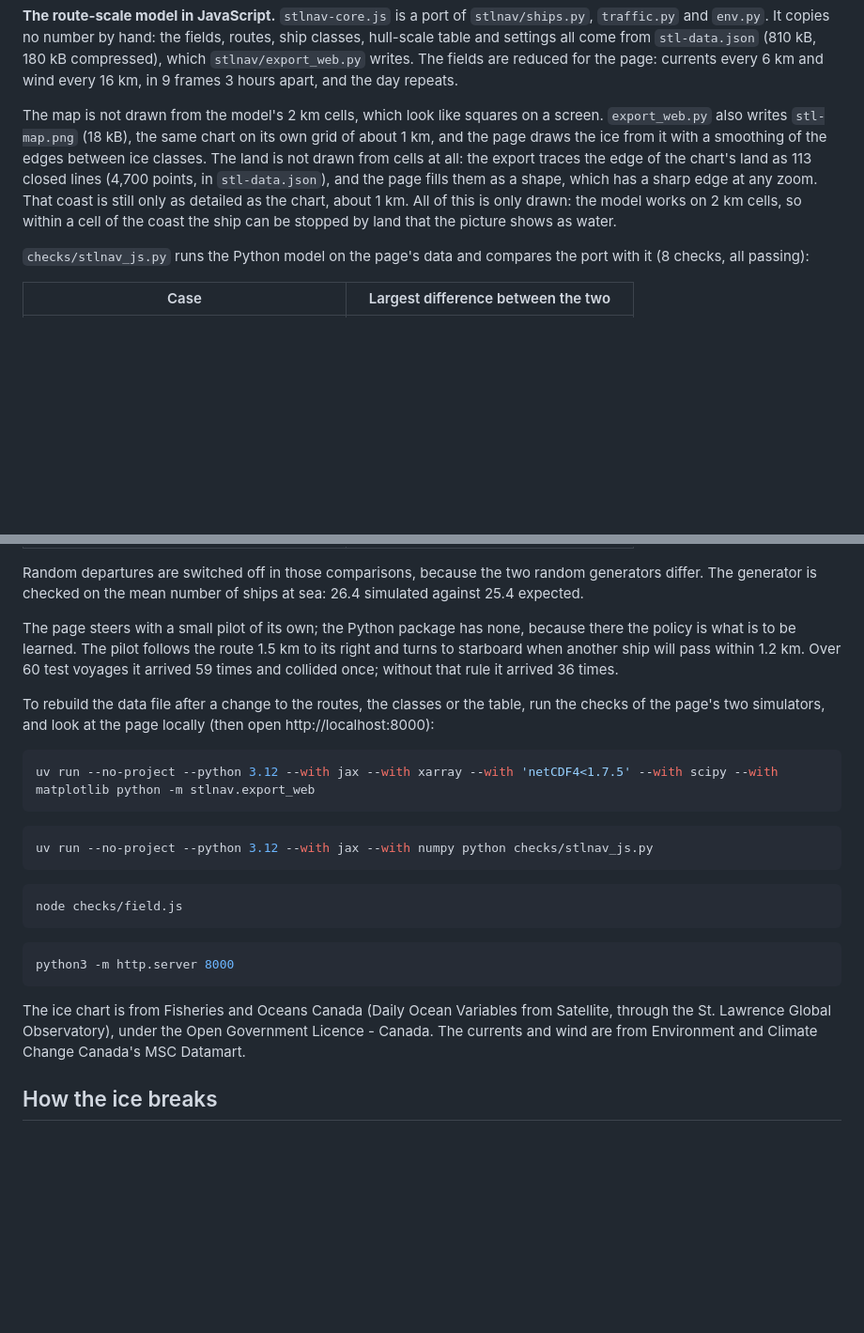
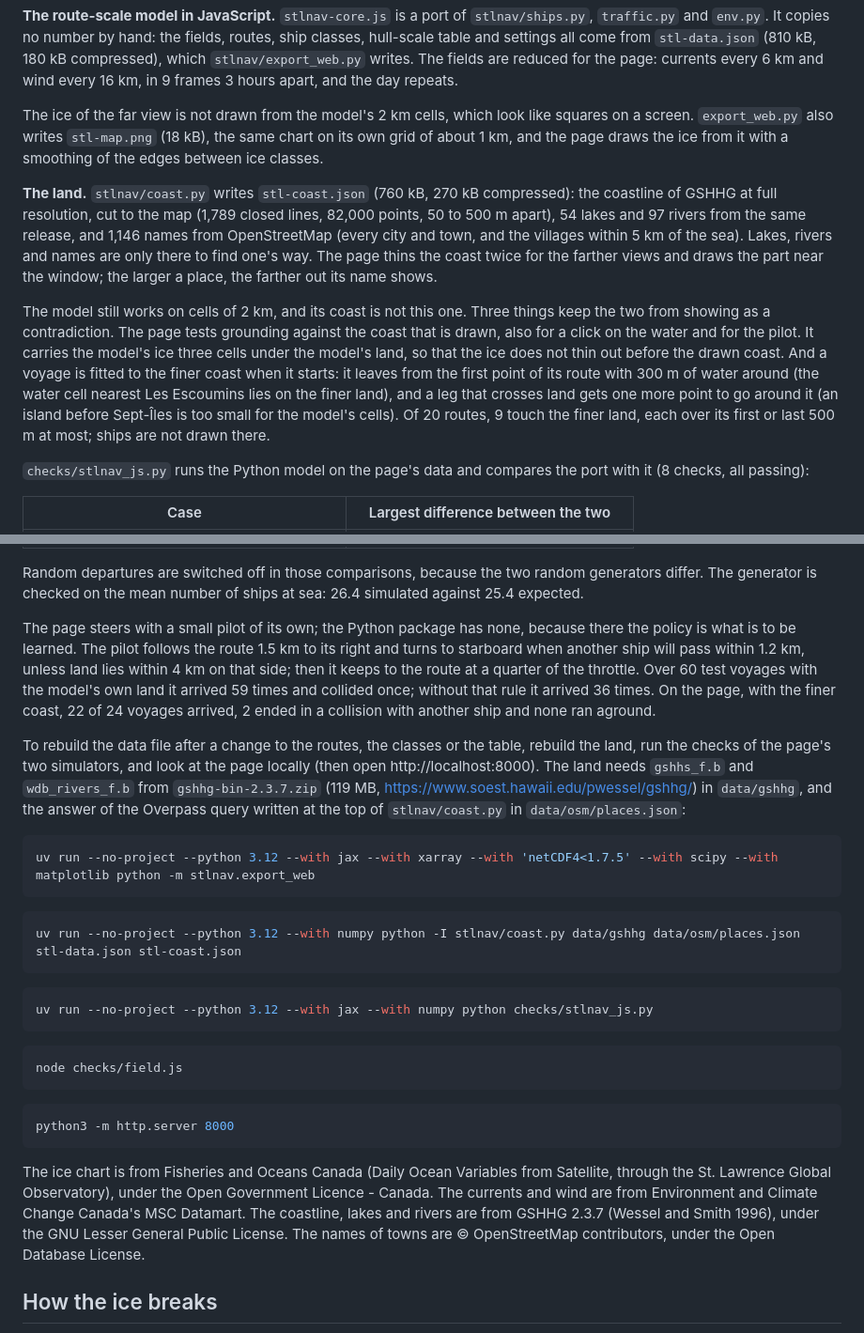
Before and after one commit to pierrelux/icebreaker-lab, a Markdown page: README.md, 2 parts joined by grey strips. Shown at 94% size. GitHub-like rendering; blank space fills up the shorter version.

````diff
--- a/README.md
+++ b/README.md
@@ -120,7 +126,11 @@ What is real and what is invented close to the ship: the share of ice and its (a
 
 **The route-scale model in JavaScript.** `stlnav-core.js` is a port of `stlnav/ships.py`, `traffic.py` and `env.py`. It copies no number by hand: the fields, routes, ship classes, hull-scale table and settings all come from `stl-data.json` (810 kB, 180 kB compressed), which `stlnav/export_web.py` writes. The fields are reduced for the page: currents every 6 km and wind every 16 km, in 9 frames 3 hours apart, and the day repeats.
 
-The map is not drawn from the model's 2 km cells, which look like squares on a screen. `export_web.py` also writes `stl-map.png` (18 kB), the same chart on its own grid of about 1 km, and the page draws the ice from it with a smoothing of the edges between ice classes. The land is not drawn from cells at all: the export traces the edge of the chart's land as 113 closed lines (4,700 points, in `stl-data.json`), and the page fills them as a shape, which has a sharp edge at any zoom. That coast is still only as detailed as the chart, about 1 km. All of this is only drawn: the model works on 2 km cells, so within a cell of the coast the ship can be stopped by land that the picture shows as water.
+The ice of the far view is not drawn from the model's 2 km cells, which look like squares on a screen. `export_web.py` also writes `stl-map.png` (18 kB), the same chart on its own grid of about 1 km, and the page draws the ice from it with a smoothing of the edges between ice classes.
+
+**The land.** `stlnav/coast.py` writes `stl-coast.json` (760 kB, 270 kB compressed): the coastline of GSHHG at full resolution, cut to the map (1,789 closed lines, 82,000 points, 50 to 500 m apart), 54 lakes and 97 rivers from the same release, and 1,146 names from OpenStreetMap (every city and town, and the villages within 5 km of the sea). Lakes, rivers and names are only there to find one's way. The page thins the coast twice for the farther views and draws the part near the window; the larger a place, the farther out its name shows.
+
+The model still works on cells of 2 km, and its coast is not this one. Three things keep the two from showing as a contradiction. The page tests grounding against the coast that is drawn, also for a click on the water and for the pilot. It carries the model's ice three cells under the model's land, so that the ice does not thin out before the drawn coast. And a voyage is fitted to the finer coast when it starts: it leaves from the first point of its route with 300 m of water around (the water cell nearest Les Escoumins lies on the finer land), and a leg that crosses land gets one more point to go around it (an island before Sept-Îles is too small for the model's cells). Of 20 routes, 9 touch the finer land, each over its first or last 500 m at most; ships are not drawn there.
 
 `checks/stlnav_js.py` runs the Python model on the page's data and compares the port with it (8 checks, all passing):
 
@@ -134,12 +144,16 @@ The map is not drawn from the model's 2 km cells, which look like squares on a s
 
 Random departures are switched off in those comparisons, because the two random generators differ. The generator is checked on the mean number of ships at sea: 26.4 simulated against 25.4 expected.
 
-The page steers with a small pilot of its own; the Python package has none, because there the policy is what is to be learned. The pilot follows the route 1.5 km to its right and turns to starboard when another ship will pass within 1.2 km. Over 60 test voyages it arrived 59 times and collided once; without that rule it arrived 36 times.
+The page steers with a small pilot of its own; the Python package has none, because there the policy is what is to be learned. The pilot follows the route 1.5 km to its right and turns to starboard when another ship will pass within 1.2 km, unless land lies within 4 km on that side; then it keeps to the route at a quarter of the throttle. Over 60 test voyages with the model's own land it arrived 59 times and collided once; without that rule it arrived 36 times. On the page, with the finer coast, 22 of 24 voyages arrived, 2 ended in a collision with another ship and none ran aground.
 
-To rebuild the data file after a change to the routes, the classes or the table, run the checks of the page's two simulators, and look at the page locally (then open http://localhost:8000):
+To rebuild the data file after a change to the routes, the classes or the table, rebuild the land, run the checks of the page's two simulators, and look at the page locally (then open http://localhost:8000). The land needs `gshhs_f.b` and `wdb_rivers_f.b` from `gshhg-bin-2.3.7.zip` (119 MB, https://www.soest.hawaii.edu/pwessel/gshhg/) in `data/gshhg`, and the answer of the Overpass query written at the top of `stlnav/coast.py` in `data/osm/places.json`:
 
 ```bash
 uv run --no-project --python 3.12 --with jax --with xarray --with 'netCDF4<1.7.5' --with scipy --with matplotlib python -m stlnav.export_web
+```
+
+```bash
+uv run --no-project --python 3.12 --with numpy python -I stlnav/coast.py data/gshhg data/osm/places.json stl-data.json stl-coast.json
 ```
 
 ```bash
@@ -154,7 +168,7 @@ node checks/field.js
 python3 -m http.server 8000
 ```
 
-The ice chart is from Fisheries and Oceans Canada (Daily Ocean Variables from Satellite, through the St. Lawrence Global Observatory), under the Open Government Licence - Canada. The currents and wind are from Environment and Climate Change Canada's MSC Datamart.
+The ice chart is from Fisheries and Oceans Canada (Daily Ocean Variables from Satellite, through the St. Lawrence Global Observatory), under the Open Government Licence - Canada. The currents and wind are from Environment and Climate Change Canada's MSC Datamart. The coastline, lakes and rivers are from GSHHG 2.3.7 (Wessel and Smith 1996), under the GNU Lesser General Public License. The names of towns are © OpenStreetMap contributors, under the Open Database License.
 
 ## How the ice breaks
 
````
Also changed, not shown: other parts of README.md (+10 -4 lines), docs/st-lawrence-view.jpg, 5 other files.
